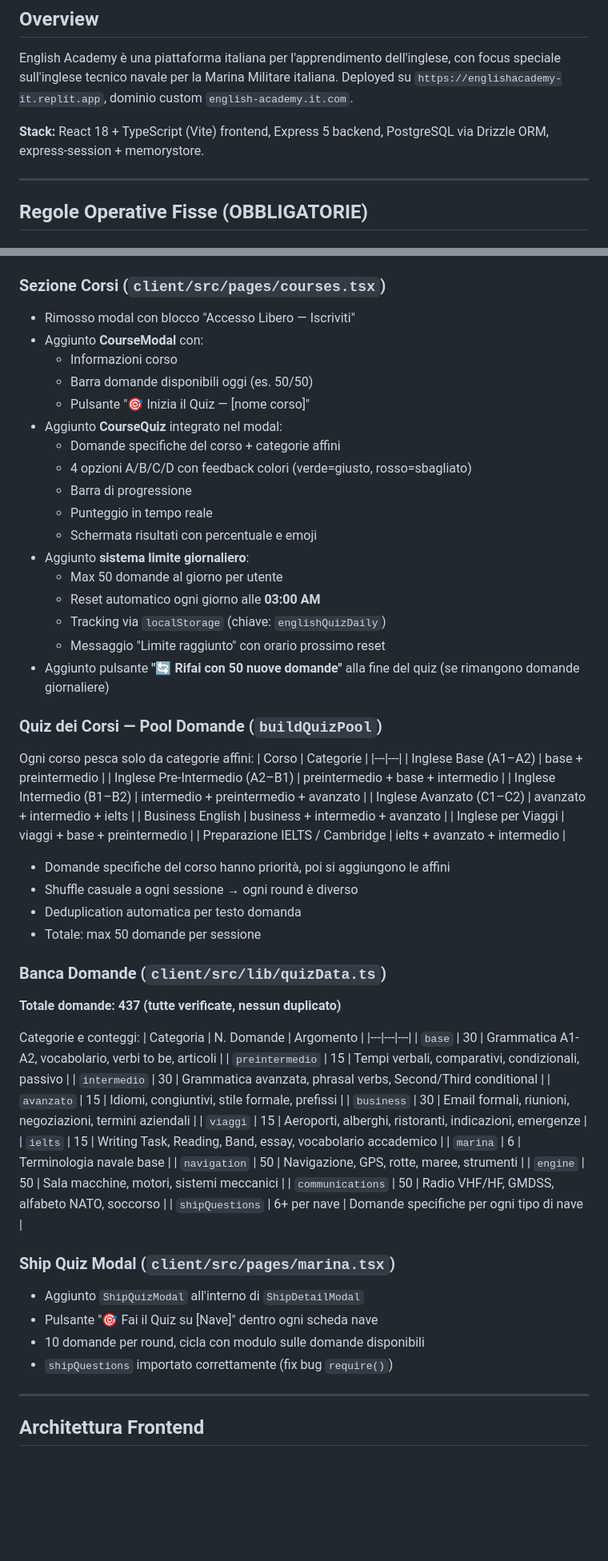
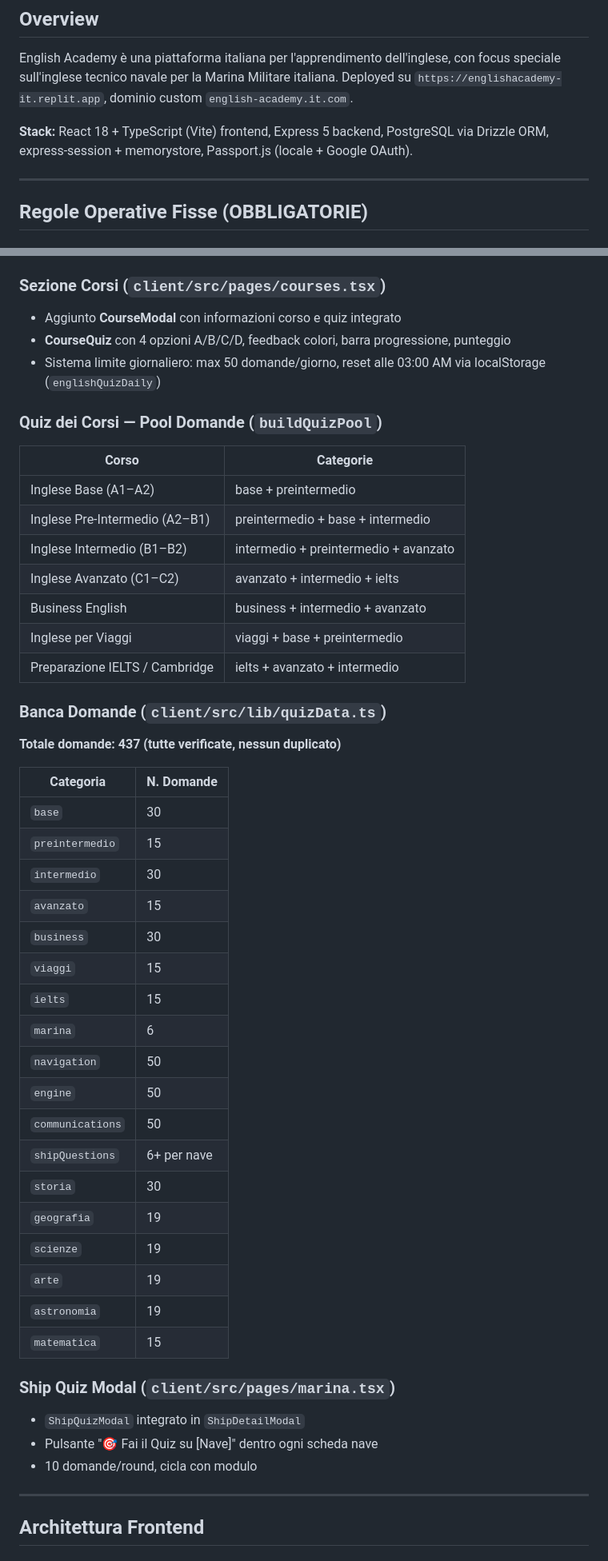
Before and after one commit to Carek11/english-academy, a Markdown page: replit.md, 2 parts joined by grey strips. Shown at 80% size. GitHub-like rendering; blank space fills up the shorter version.

```diff
--- a/replit.md
+++ b/replit.md
@@ -4,7 +4,7 @@
 
 English Academy è una piattaforma italiana per l'apprendimento dell'inglese, con focus speciale sull'inglese tecnico navale per la Marina Militare italiana. Deployed su `https://englishacademy-it.replit.app`, dominio custom `english-academy.it.com`.
 
-**Stack:** React 18 + TypeScript (Vite) frontend, Express 5 backend, PostgreSQL via Drizzle ORM, express-session + memorystore.
+**Stack:** React 18 + TypeScript (Vite) frontend, Express 5 backend, PostgreSQL via Drizzle ORM, express-session + memorystore, Passport.js (locale + Google OAuth).
 
 ---
 
@@ -64,25 +98,10 @@ Home | Corsi | Marina | Quiz Marina | Quiz Cultura | Statistiche | Glossario | C
 
 ### Sezione Corsi (`client/src/pages/courses.tsx`)
-- Rimosso modal con blocco "Accesso Libero — Iscriviti"
-- Aggiunto **CourseModal** con:
-  - Informazioni corso
-  - Barra domande disponibili oggi (es. 50/50)
-  - Pulsante "🎯 Inizia il Quiz — [nome corso]"
-- Aggiunto **CourseQuiz** integrato nel modal:
-  - Domande specifiche del corso + categorie affini
-  - 4 opzioni A/B/C/D con feedback colori (verde=giusto, rosso=sbagliato)
-  - Barra di progressione
-  - Punteggio in tempo reale
-  - Schermata risultati con percentuale e emoji
-- Aggiunto **sistema limite giornaliero**:
-  - Max 50 domande al giorno per utente
-  - Reset automatico ogni giorno alle **03:00 AM**
-  - Tracking via `localStorage` (chiave: `englishQuizDaily`)
-  - Messaggio "Limite raggiunto" con orario prossimo reset
-- Aggiunto pulsante **"🔄 Rifai con 50 nuove domande"** alla fine del quiz (se rimangono domande giornaliere)
+- Aggiunto **CourseModal** con informazioni corso e quiz integrato
+- **CourseQuiz** con 4 opzioni A/B/C/D, feedback colori, barra progressione, punteggio
+- Sistema limite giornaliero: max 50 domande/giorno, reset alle 03:00 AM via localStorage (`englishQuizDaily`)
 
 ### Quiz dei Corsi — Pool Domande (`buildQuizPool`)
-Ogni corso pesca solo da categorie affini:
 | Corso | Categorie |
 |---|---|
 | Inglese Base (A1–A2) | base + preintermedio |
@@ -93,35 +112,34 @@ Ogni corso pesca solo da categorie affini:
 | Inglese per Viaggi | viaggi + base + preintermedio |
 | Preparazione IELTS / Cambridge | ielts + avanzato + intermedio |
 
-- Domande specifiche del corso hanno priorità, poi si aggiungono le affini
-- Shuffle casuale a ogni sessione → ogni round è diverso
-- Deduplication automatica per testo domanda
-- Totale: max 50 domande per sessione
-
 ### Banca Domande (`client/src/lib/quizData.ts`)
 **Totale domande: 437 (tutte verificate, nessun duplicato)**
 
-Categorie e conteggi:
-| Categoria | N. Domande | Argomento |
-|---|---|---|
-| `base` | 30 | Grammatica A1-A2, vocabolario, verbi to be, articoli |
-| `preintermedio` | 15 | Tempi verbali, comparativi, condizionali, passivo |
-| `intermedio` | 30 | Grammatica avanzata, phrasal verbs, Second/Third conditional |
-| `avanzato` | 15 | Idiomi, congiuntivi, stile formale, prefissi |
-| `business` | 30 | Email formali, riunioni, negoziazioni, termini aziendali |
-| `viaggi` | 15 | Aeroporti, alberghi, ristoranti, indicazioni, emergenze |
-| `ielts` | 15 | Writing Task, Reading, Band, essay, vocabolario accademico |
-| `marina` | 6 | Terminologia navale base |
-| `navigation` | 50 | Navigazione, GPS, rotte, maree, strumenti |
-| `engine` | 50 | Sala macchine, motori, sistemi meccanici |
-| `communications` | 50 | Radio VHF/HF, GMDSS, alfabeto NATO, soccorso |
-| `shipQuestions` | 6+ per nave | Domande specifiche per ogni tipo di nave |
+| Categoria | N. Domande |
+|---|---|
+| `base` | 30 |
+| `preintermedio` | 15 |
+| `intermedio` | 30 |
+| `avanzato` | 15 |
+| `business` | 30 |
+| `viaggi` | 15 |
+| `ielts` | 15 |
+| `marina` | 6 |
+| `navigation` | 50 |
+| `engine` | 50 |
+| `communications` | 50 |
+| `shipQuestions` | 6+ per nave |
+| `storia` | 30 |
+| `geografia` | 19 |
+| `scienze` | 19 |
+| `arte` | 19 |
+| `astronomia` | 19 |
+| `matematica` | 15 |
 
 ### Ship Quiz Modal (`client/src/pages/marina.tsx`)
-- Aggiunto `ShipQuizModal` all'interno di `ShipDetailModal`
+- `ShipQuizModal` integrato in `ShipDetailModal`
 - Pulsante "🎯 Fai il Quiz su [Nave]" dentro ogni scheda nave
-- 10 domande per round, cicla con modulo sulle domande disponibili
-- `shipQuestions` importato correttamente (fix bug `require()`)
+- 10 domande/round, cicla con modulo
 
 ---
 
```
Also changed, not shown: other parts of replit.md (+67 -30 lines).
